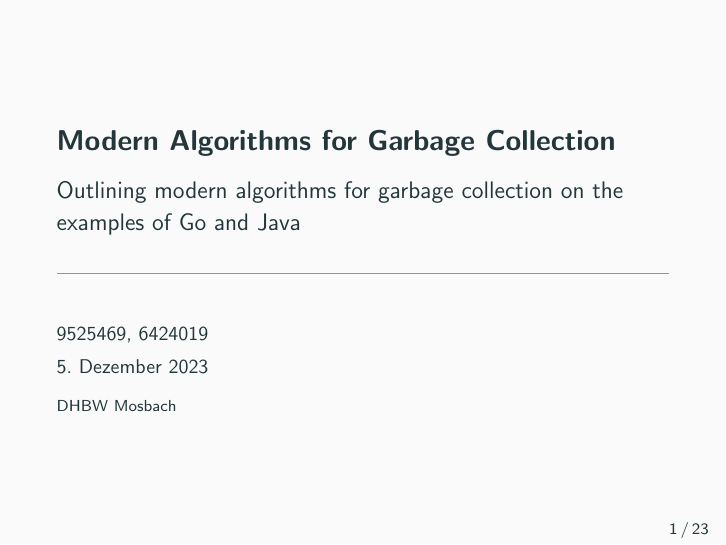
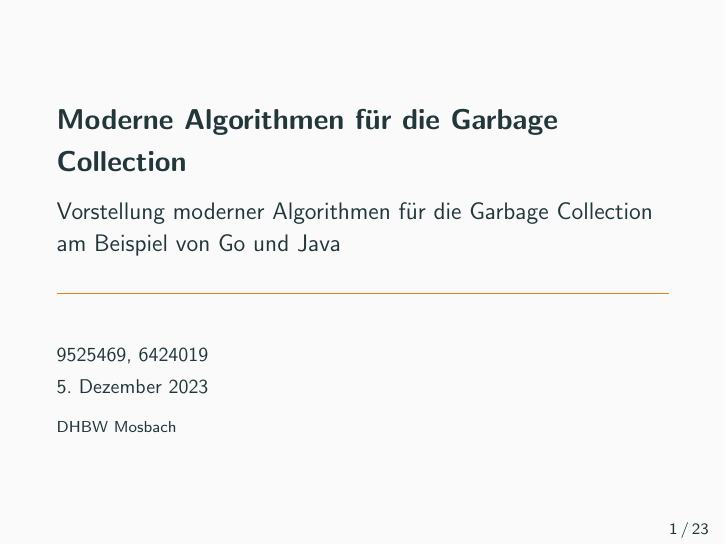
Before and after one commit to xNaCly/modern-algorithms-for-garbage-collection, LaTeX slides (slides/main.tex): page 1 of 30. Compiled offline with pdfLaTeX.

Commit message:
Translate slide title to German

```diff
--- a/slides/main.tex
+++ b/slides/main.tex
@@ -8,8 +8,8 @@
 \graphicspath{{./assets/}}
 \setcounter{tocdepth}{1}
 
-\title{Modern Algorithms for Garbage Collection}
-\subtitle{Outlining modern algorithms for garbage collection on the examples of Go and Java}
+\title{Moderne Algorithmen für die Garbage Collection}
+\subtitle{Vorstellung moderner Algorithmen für die Garbage Collection am Beispiel von Go und Java}
 \date[2023]{2023}
 \author{9525469, 6424019}
 
```
